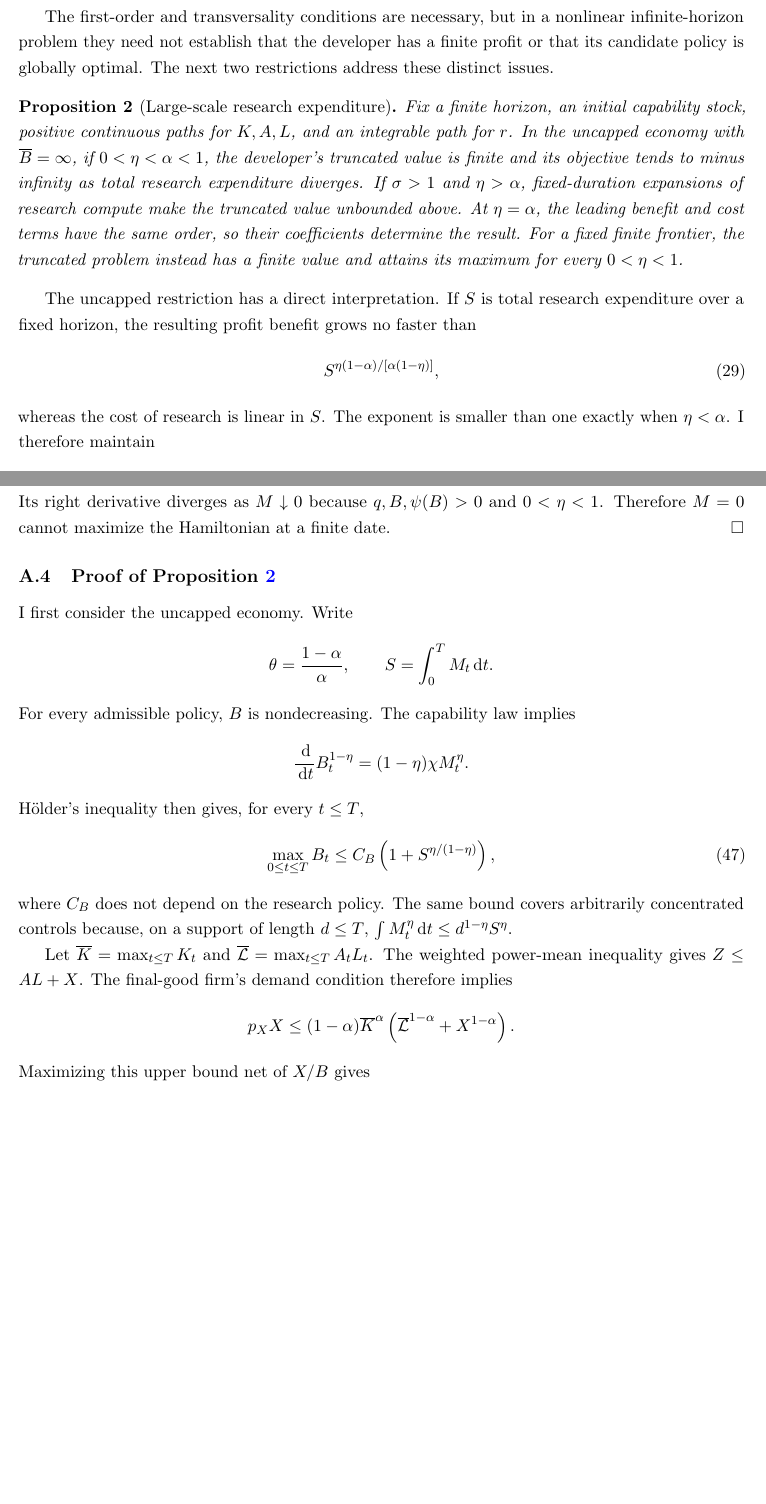
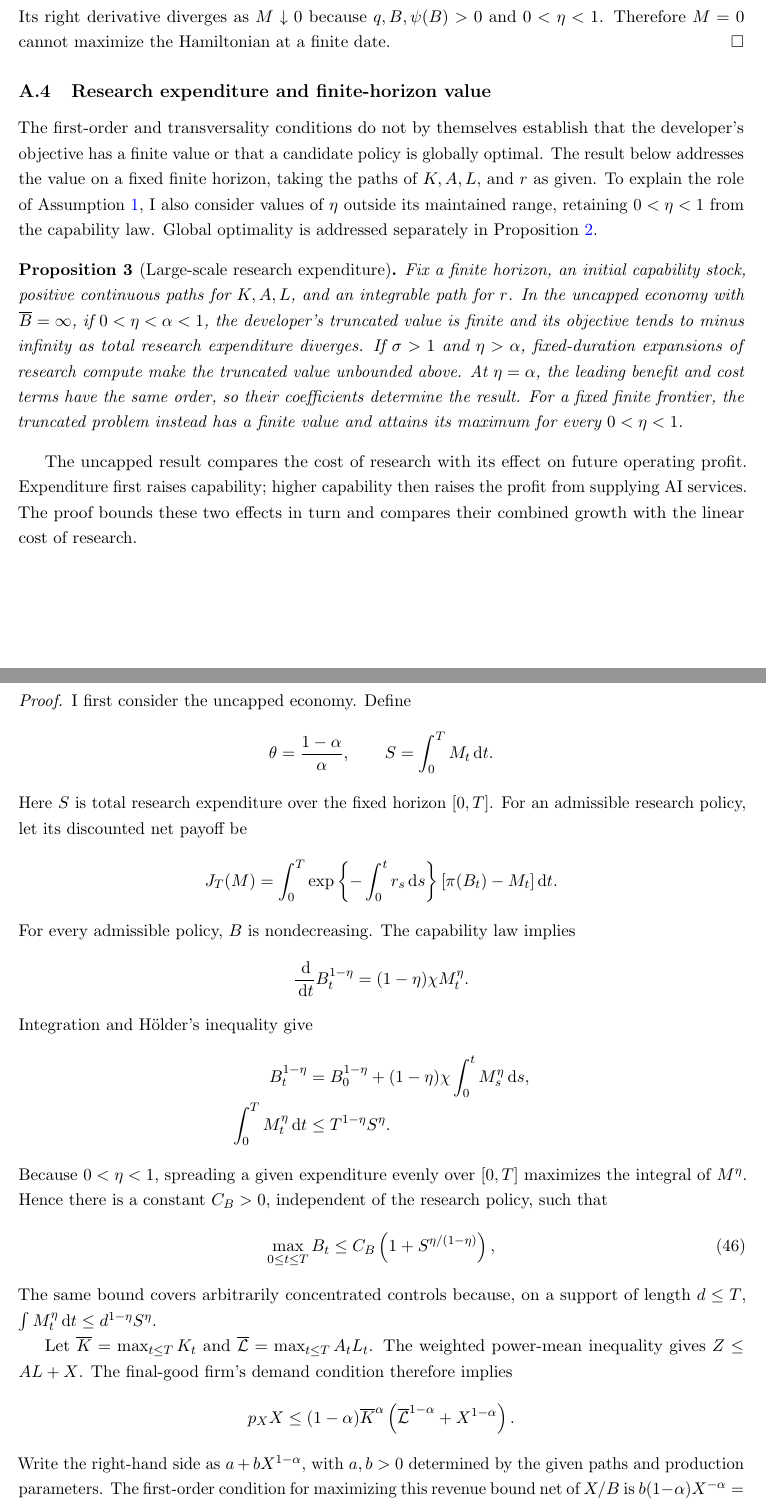
Before and after one commit to oliverpardo1979/AI-Future-Paper-WTF, a LaTeX document (main_rewrite.tex, which reads sections_rewrite/03_model.tex, sections_rewrite/appendix.tex): two parts of pages 9 and 17 of 21 before the commit and two parts of pages 17 and 18 of 22 after it, joined at a grey line, cut at the place of the change, the shorter picture padded with empty space. Compiled offline with pdfLaTeX.

Commit message:
Move research expenditure proposition and derivation to appendix

```diff
--- a/sections_rewrite/03_model.tex
+++ b/sections_rewrite/03_model.tex
@@ -437,28 +437,7 @@ It rules out a path that leaves positive discounted value in unused capability.%
 %Suppose $0<\eta<1$ and the developer has a differentiable, finite-valued optimum with $B>0$ and positive demand for AI production services. Then $q>0$ and $M>0$ at every finite date. Research may converge to zero asymptotically, but the developer cannot stop capability accumulation by choosing $M=0$ at a finite date.
 %\end{proposition}
 
-The first-order and transversality conditions are necessary, but in a nonlinear
-infinite-horizon problem they need not establish that the developer has a
-finite profit or that its candidate policy is globally optimal. The next two
-restrictions address these distinct issues.
-
-\begin{proposition}[Large-scale research expenditure]
-\label{prop:rewrite-research-scale}
-Fix a finite horizon, an initial capability stock, positive continuous paths for $K,A,L$, and an integrable path for $r$. In the uncapped economy with \(\overline B = \infty\), if $0<\eta<\alpha<1$, the developer's truncated value is finite and its objective tends to minus infinity as total research expenditure diverges. If
-\(\sigma>1\) and \(\eta>\alpha\), fixed-duration expansions of research compute make the truncated value unbounded above. At \(\eta=\alpha\), the leading benefit and cost terms have the same order, so their coefficients determine the result.
-For a fixed finite frontier, the truncated problem instead has a finite value
-and attains its maximum for every $0<\eta<1$.
-\end{proposition}
-
-The uncapped restriction has a direct interpretation. If $S$ is total
-research expenditure over a fixed horizon, the resulting profit benefit grows
-no faster than
-\begin{equation}
- S^{\eta(1-\alpha)/[\alpha(1-\eta)]},
- \label{eq:rewrite-research-benefit-order}
-\end{equation}
-whereas the cost of research is linear in $S$. The exponent is smaller than
-one exactly when \(\eta<\alpha\). I therefore maintain
+I maintain the following restriction.
 \begin{assumption}[Large-scale research curvature]
 \label{ass:rewrite-research-curvature}
 \begin{equation}
--- a/sections_rewrite/appendix.tex
+++ b/sections_rewrite/appendix.tex
@@ -90,25 +90,68 @@ Its right derivative diverges as \(M\downarrow0\) because
 maximize the Hamiltonian at a finite date.
 \hfill\(\square\)
 
-\subsection{Proof of Proposition \ref{prop:rewrite-research-scale}}
+\subsection{Research expenditure and finite-horizon value}
+\label{app:rewrite-research-scale}
 
-I first consider the uncapped economy. Write
+The first-order and transversality conditions do not by themselves establish
+that the developer's objective has a finite value or that a candidate policy
+is globally optimal. The result below addresses the value on a fixed finite
+horizon, taking the paths of $K,A,L,$ and $r$ as given. To explain the role of
+Assumption~\ref{ass:rewrite-research-curvature}, I also consider values of
+$\eta$ outside its maintained range, retaining $0<\eta<1$ from the capability
+law. Global optimality is addressed separately in
+Proposition~\ref{prop:rewrite-developer-sufficiency}.
+
+\begin{proposition}[Large-scale research expenditure]
+\label{prop:rewrite-research-scale}
+Fix a finite horizon, an initial capability stock, positive continuous paths for $K,A,L$, and an integrable path for $r$. In the uncapped economy with \(\overline B = \infty\), if $0<\eta<\alpha<1$, the developer's truncated value is finite and its objective tends to minus infinity as total research expenditure diverges. If
+\(\sigma>1\) and \(\eta>\alpha\), fixed-duration expansions of research compute make the truncated value unbounded above. At \(\eta=\alpha\), the leading benefit and cost terms have the same order, so their coefficients determine the result.
+For a fixed finite frontier, the truncated problem instead has a finite value
+and attains its maximum for every $0<\eta<1$.
+\end{proposition}
+
+The uncapped result compares the cost of research with its effect on future
+operating profit. Expenditure first raises capability; higher capability then
+raises the profit from supplying AI services. The proof bounds these two
+effects in turn and compares their combined growth with the linear cost of
+research.
+
+\Needspace{6\baselineskip}
+\begin{proof}
+I first consider the uncapped economy. Define
 \[
  \theta=\frac{1-\alpha}{\alpha},\qquad
  S=\int_0^T M_t\dd t.
+\]
+Here $S$ is total research expenditure over the fixed horizon $[0,T]$.
+For an admissible research policy, let its discounted net payoff be
+\[
+ J_T(M)=\int_0^T
+ \exp\left\{-\int_0^t r_s\dd s\right\}
+ [\pi(B_t)-M_t]\dd t.
 \]
 For every admissible policy, \(B\) is nondecreasing. The capability law implies
 \[
  \frac{\dd}{\dd t}B_t^{1-\eta}
  =(1-\eta)\chi M_t^\eta.
 \]
-H\"older's inequality then gives, for every \(t\leq T\),
+Integration and H\"older's inequality give
+\begin{align*}
+ B_t^{1-\eta}
+ &=B_0^{1-\eta}+(1-\eta)\chi\int_0^t M_s^\eta\dd s,\\
+ \int_0^T M_t^\eta\dd t
+ &\leq T^{1-\eta}S^\eta.
+\end{align*}
+Because $0<\eta<1$, spreading a given expenditure evenly over $[0,T]$
+maximizes the integral of $M^\eta$. Hence there is a constant $C_B>0$,
+independent of the research policy,
+such that
 \begin{equation}
  \max_{0\leq t\leq T}B_t
  \leq C_B\left(1+S^{\eta/(1-\eta)}\right),
  \label{eq:rewrite-capability-expenditure-bound}
 \end{equation}
-where \(C_B\) does not depend on the research policy. The same bound covers
+The same bound covers
 arbitrarily concentrated controls because, on a support of length \(d\leq T\),
 \(\int M_t^\eta\dd t\leq d^{1-\eta}S^\eta\).
 
@@ -120,4 +163,7 @@ implies
  p_XX\leq(1-\alpha)\overline K^\alpha
  \left(\overline{\mathcal L}^{1-\alpha}+X^{1-\alpha}\right).
 \]
-Maximizing this upper bound net of \(X/B\) gives
+Write the right-hand side as $a+bX^{1-\alpha}$, with $a,b>0$ determined by
+the given paths and production parameters. The first-order condition for
+maximizing this revenue bound net of $X/B$ is
+$b(1-\alpha)X^{-\alpha}=1/B$, and its maximized value is
@@ -129,0 +182 @@ and away from zero. Combining
+\begin{equation}
```
Also changed, not shown: sections_rewrite/03_model.tex (6 more changed lines), sections_rewrite/appendix.tex (48 more changed lines).
